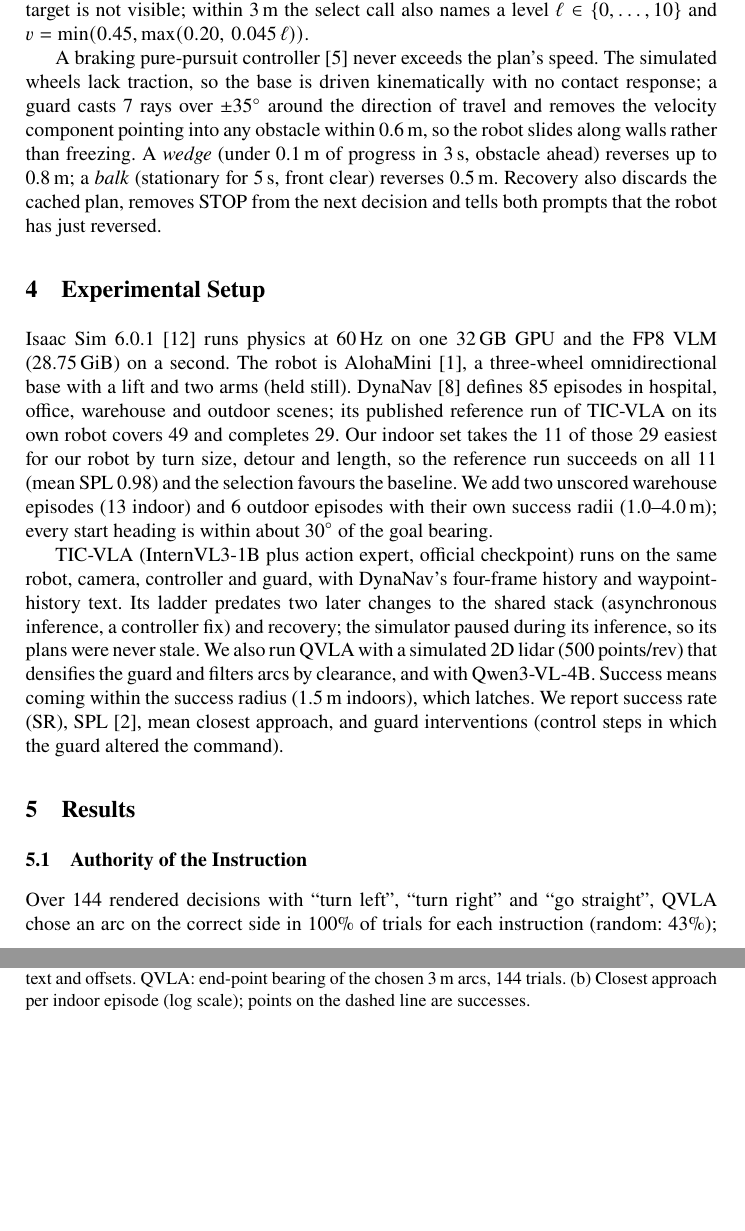
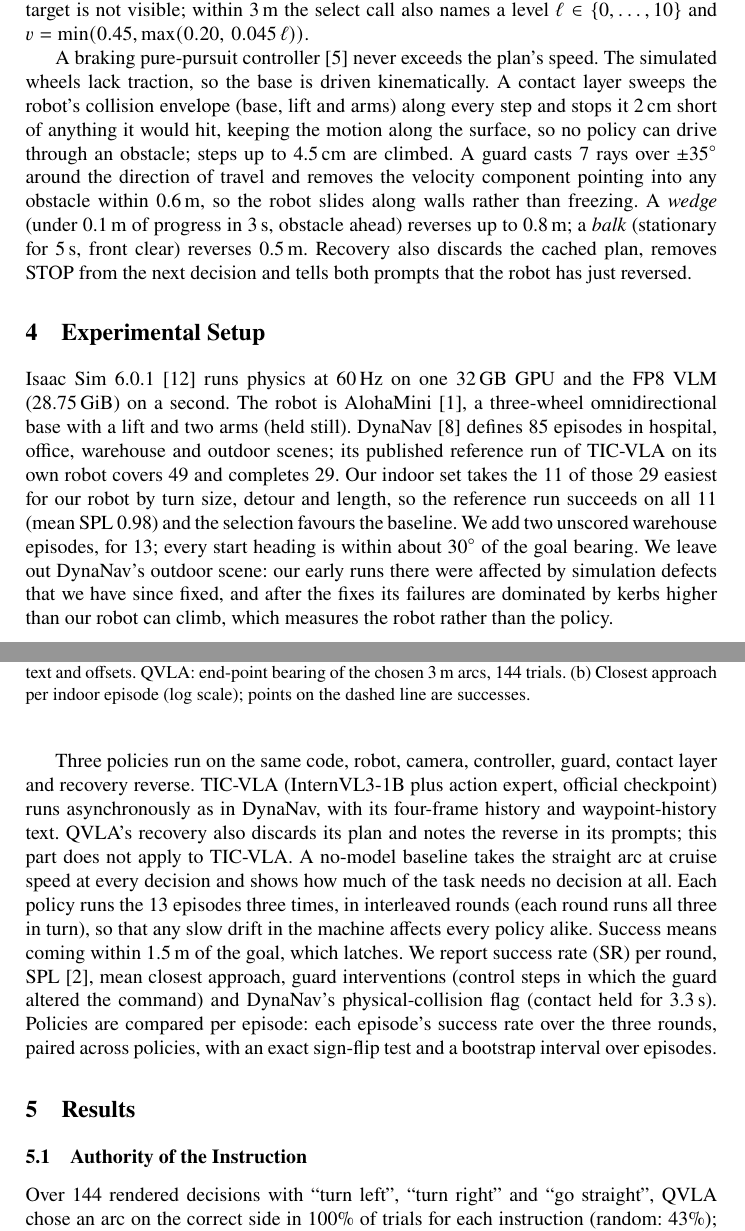
Before and after one commit to GTU-DASH-LAB/dash-aloha-mini-isaacsim, a LaTeX thesis (midi_conference/qvla_paper/main.tex): two parts of pages 4 and 5 of 8 before the commit and two parts of pages 4 and 5 of 9 after it, joined at a grey line, cut so that both start at the same text, the shorter picture padded with empty space. Compiled offline with pdfLaTeX.

Commit message:
QVLA paper (camera-ready, in progress): code link, contact layer, setup for the re-run
Text that does not depend on the new numbers: the repository link,
positioning against SoM/PIVOT/VLMnav, the contact layer in the method, the
three-policy interleaved setup (outdoor scene left out, with the reason),
and a corrected explanation for the 4/6 repeat result (render noise in the
first frame, not timing: those runs were synchronous).

Co-Authored-By: Claude Opus 5.5 <noreply@anthropic.com>

```diff
--- a/midi_conference/qvla_paper/main.tex
+++ b/midi_conference/qvla_paper/main.tex
@@ -175,10 +183,12 @@ $v=\min(0.45,\max(0.20,\,0.45\,d/4))$\,m/s, or 0.45\,m/s if the target is not vi
 $v=\min(0.45,\max(0.20,\,0.045\,\ell))$.
 
 A braking pure-pursuit controller~\cite{coulter1992pure} never exceeds the plan's speed. The
-simulated wheels lack traction, so the base is driven kinematically with no contact response;
-a guard casts 7 rays over $\pm35^\circ$ around the direction of travel and removes the
-velocity component pointing into any obstacle within 0.6\,m, so the robot slides along walls
-rather than freezing. A \emph{wedge} (under 0.1\,m of progress in 3\,s, obstacle ahead)
+simulated wheels lack traction, so the base is driven kinematically. A contact layer sweeps
+the robot's collision envelope (base, lift and arms) along every step and stops it 2\,cm short
+of anything it would hit, keeping the motion along the surface, so no policy can drive through
+an obstacle; steps up to 4.5\,cm are climbed. A guard casts 7 rays over $\pm35^\circ$ around the
+direction of travel and removes the velocity component pointing into any obstacle within
+0.6\,m, so the robot slides along walls rather than freezing. A \emph{wedge} (under 0.1\,m of progress in 3\,s, obstacle ahead)
 reverses up to 0.8\,m; a \emph{balk} (stationary for 5\,s, front clear) reverses 0.5\,m.
 Recovery also discards the cached plan, removes STOP from the next decision and tells both
 prompts that the robot has just reversed.
@@ -193,19 +203,26 @@ DynaNav~\cite{huang2026ticvla} defines 85 episodes in hospital, office, warehous
 scenes; its published reference run of TIC-VLA on its own robot covers 49 and completes 29.
 Our indoor set takes the 11 of those 29 easiest for our robot by turn size, detour and length,
 so the reference run succeeds on all 11 (mean SPL 0.98) and the selection favours the
-baseline. We add two unscored warehouse episodes (13 indoor) and 6 outdoor episodes with
-their own success radii (1.0--4.0\,m); every start heading is within about 30$^\circ$ of the
-goal bearing.
+baseline. We add two unscored warehouse episodes, for 13; every start heading is within
+about 30$^\circ$ of the goal bearing. We leave out DynaNav's outdoor scene: our early runs
+there were affected by simulation defects that we have since fixed, and after the fixes its
+failures are dominated by kerbs higher than our robot can climb, which measures the robot
+rather than the policy.
 
-TIC-VLA (InternVL3-1B plus action expert, official checkpoint) runs on the same robot,
-camera, controller and guard, with DynaNav's four-frame history and waypoint-history text. Its
-ladder predates two later changes to the shared stack (asynchronous inference, a controller
-fix) and recovery; the simulator paused during its inference, so its plans were never stale.
-We also run QVLA with a simulated 2D lidar (500 points/rev) that densifies the guard and
-filters arcs by clearance, and with Qwen3-VL-4B. Success means coming within the success
-radius (1.5\,m indoors), which latches. We report success rate (SR),
-SPL~\cite{anderson2018evaluation}, mean closest approach, and guard interventions (control
-steps in which the guard altered the command).
+Three policies run on the same code, robot, camera, controller, guard, contact layer and
+recovery reverse. TIC-VLA (InternVL3-1B plus action expert, official checkpoint) runs
+asynchronously as in DynaNav, with its four-frame history and waypoint-history text. QVLA's
+recovery also discards its plan and notes the reverse in its prompts; this part does not
+apply to TIC-VLA. A no-model baseline takes the straight arc at cruise speed at every
+decision and shows how much of the task needs no decision at all. Each policy runs the 13
+episodes three times, in interleaved rounds (each round runs all three in turn), so that any
+slow drift in the machine affects every policy alike. Success means coming within 1.5\,m of
+the goal, which latches. We report success rate (SR) per round,
+SPL~\cite{anderson2018evaluation}, mean closest approach, guard interventions (control steps
+in which the guard altered the command) and DynaNav's physical-collision flag (contact held
+for 3.3\,s). Policies are compared per episode: each episode's success rate over the three
+rounds, paired across policies, with an exact sign-flip test and a bootstrap interval over
+episodes.
 
 \section{Results}
 \label{sec:results}
```
Also changed, not shown: midi_conference/qvla_paper/main.tex (23 more changed lines).
